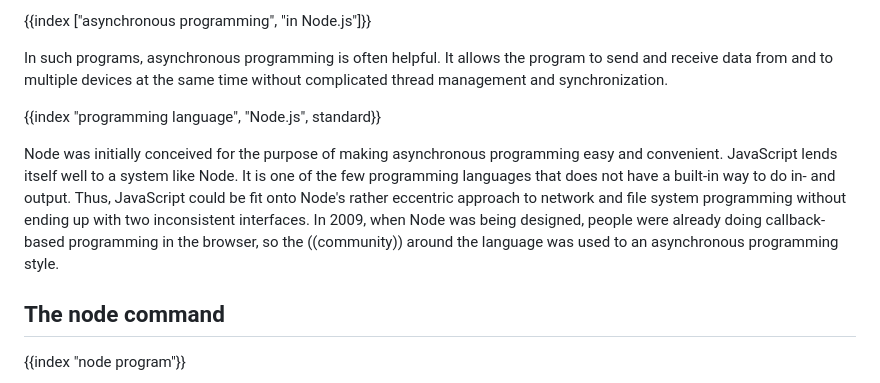
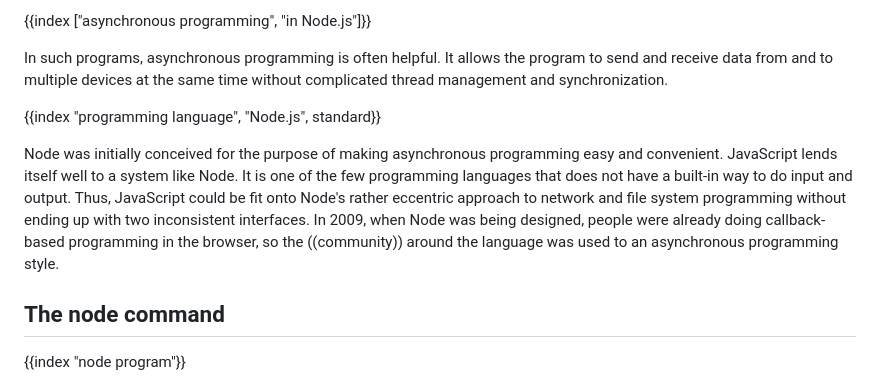
Before and after one commit to marijnh/Eloquent-JavaScript, a Markdown page: 20_node.md, the part around one of its changes. Drawn GitHub-style.

```diff
--- a/20_node.md
+++ b/20_node.md
@@ -38,7 +38,7 @@ In such programs, asynchronous programming is often helpful. It allows the progr
 
 {{index "programming language", "Node.js", standard}}
 
-Node was initially conceived for the purpose of making asynchronous programming easy and convenient. JavaScript lends itself well to a system like Node. It is one of the few programming languages that does not have a built-in way to do in- and output. Thus, JavaScript could be fit onto Node's rather eccentric approach to network and file system programming without ending up with two inconsistent interfaces. In 2009, when Node was being designed, people were already doing callback-based programming in the browser, so the ((community)) around the language was used to an asynchronous programming style.
+Node was initially conceived for the purpose of making asynchronous programming easy and convenient. JavaScript lends itself well to a system like Node. It is one of the few programming languages that does not have a built-in way to do input and output. Thus, JavaScript could be fit onto Node's rather eccentric approach to network and file system programming without ending up with two inconsistent interfaces. In 2009, when Node was being designed, people were already doing callback-based programming in the browser, so the ((community)) around the language was used to an asynchronous programming style.
 
 ## The node command
 
```
Also changed, not shown: other parts of 20_node.md (+1 -1 lines).
